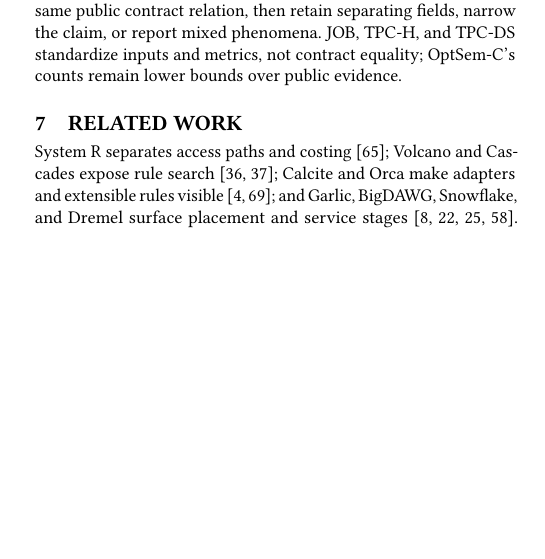
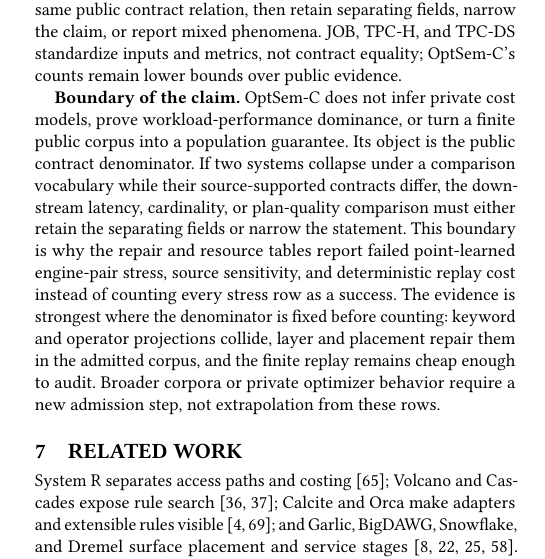
Before and after one commit to Haoyi-Zhang/OptSemC, a LaTeX paper (Paper/latex/paper.tex, which reads Paper/latex/sections/07_discussion_related.tex): part of one column of page 12 of 14, cut so that both start at the same text, the shorter picture padded with empty space. Compiled offline with pdfLaTeX.

Commit message:
Clarify finite claim boundary

```diff
--- a/Paper/latex/sections/07_discussion_related.tex
+++ b/Paper/latex/sections/07_discussion_related.tex
@@ -2,6 +2,8 @@
 \label{sec:discussion}
 
 \textbf{Scope and protocol.}  Public optimizer claims should name action, guard, layer, placement, decision time, and evidence surface; otherwise adapters, remote sources, and service stages collapse into one phenomenon.  Before ranking latency, cardinality error, or plan quality, a study should test whether compared systems share the same public contract relation, then retain separating fields, narrow the claim, or report mixed phenomena.  JOB, TPC-H, and TPC-DS standardize inputs and metrics, not contract equality; OptSem-C's counts remain lower bounds over public evidence.
+
+\textbf{Boundary of the claim.}  OptSem-C does not infer private cost models, prove workload-performance dominance, or turn a finite public corpus into a population guarantee.  Its object is the public contract denominator.  If two systems collapse under a comparison vocabulary while their source-supported contracts differ, the downstream latency, cardinality, or plan-quality comparison must either retain the separating fields or narrow the statement.  This boundary is why the repair and resource tables report failed point-learned engine-pair stress, source sensitivity, and deterministic replay cost instead of counting every stress row as a success.  The evidence is strongest where the denominator is fixed before counting: keyword and operator projections collide, layer and placement repair them in the admitted corpus, and the finite replay remains cheap enough to audit.  Broader corpora or private optimizer behavior require a new admission step, not extrapolation from these rows.
 
 \section{Related Work}
 \label{sec:related}
```
